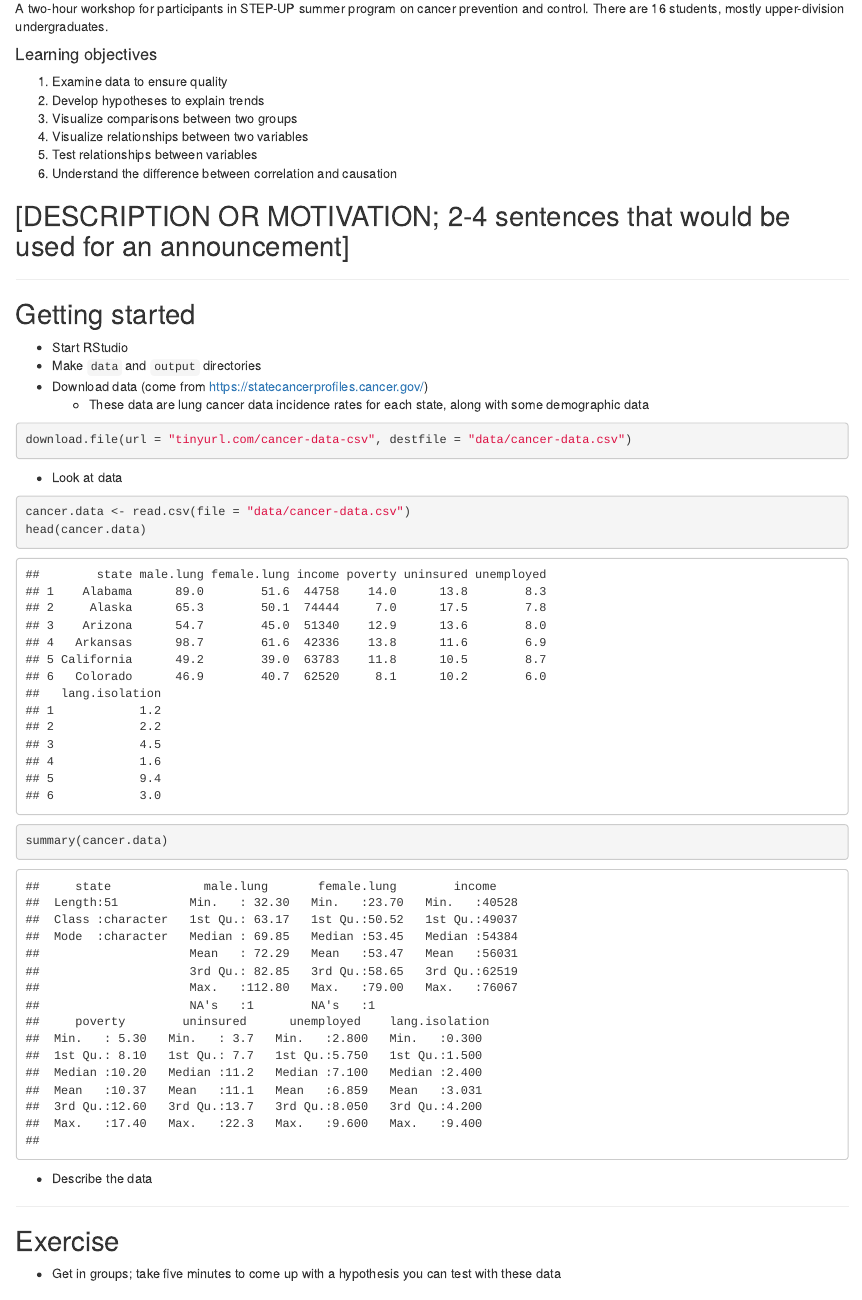
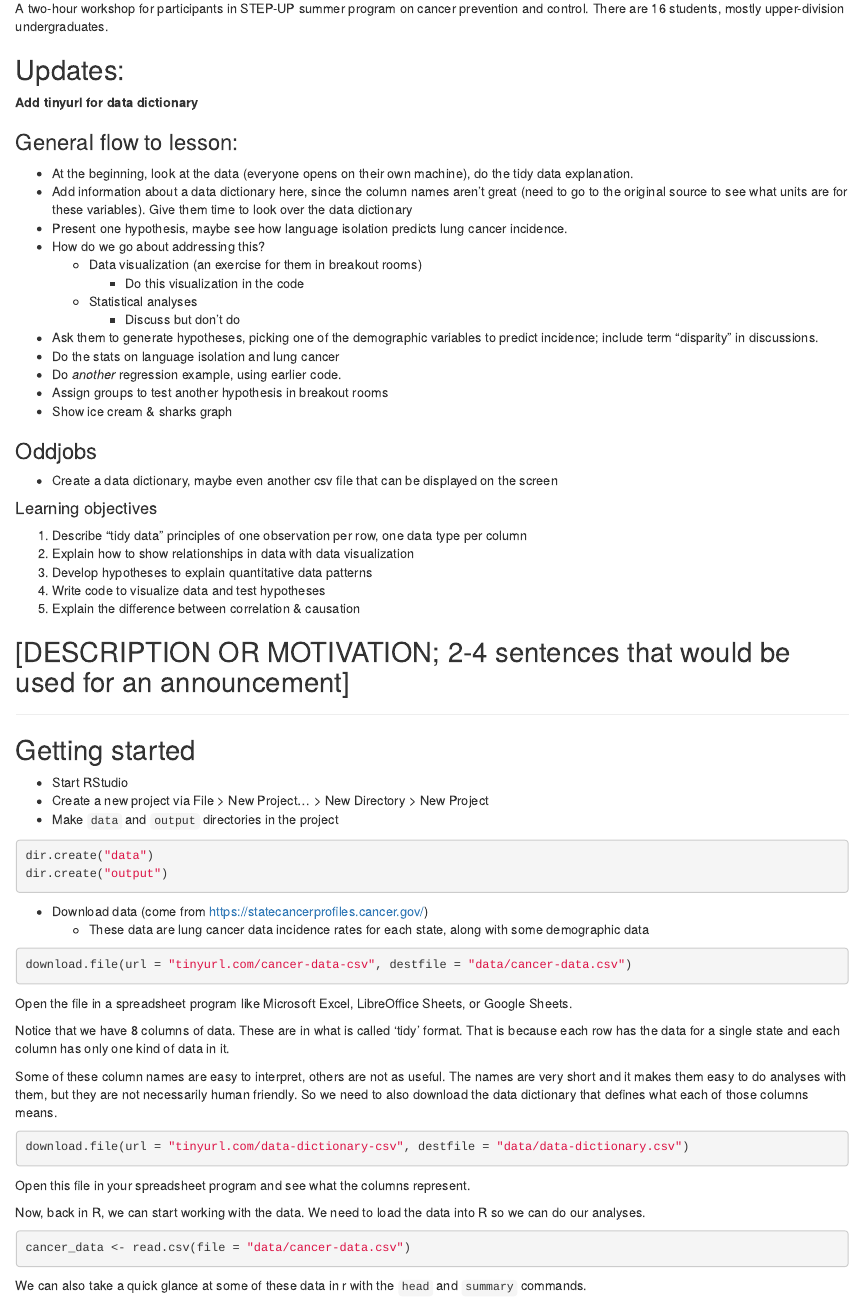
Before and after one commit to jcoliver/step-up, an R Markdown document (step-up-lesson.Rmd): the page in a window 1100 px wide, from 130 px down. Rendered offline with R 4.5, knitr and Pandoc, with nearby package versions; code that draws random numbers runs with fixed seeds of ours.

Commit message:
Add data dictionary

````diff
--- /dev/null
+++ b/data/data-dictionary.csv
@@ -0,0 +1,9 @@
+column,name,description
+state,State,State name
+male.lung,Incidence of lung cancer in males,"Number of cases per 100,000 males per year"
+female.lung,Incidence of lung cancer in females,"Number of cases per 100,000 females per year"
+income,Income,Median household income in U.S. dollars
+poverty,Poverty,Percent of families below poverty threshold
+uninsured,Uninsured,Percent of people 18-64 without health insurance
+unemployed,Unemployed,Percent of civilians over 16 years old without a job
+lang.isolation,Language isolation,Percent of households where all members have at least some difficulty with English
--- a/step-up-lesson.Rmd
+++ b/step-up-lesson.Rmd
@@ -12,13 +12,46 @@ output:
 
 A two-hour workshop for participants in STEP-UP summer program on cancer prevention and control. There are 16 students, mostly upper-division undergraduates.
 
+## Updates:
+
+**Add tinyurl for data dictionary**
+
+### General flow to lesson:
+
++ At the beginning, look at the data (everyone opens on their own machine), do the tidy data explanation.
++ Add information about a data dictionary here, since the column names aren’t great (need to go to the original source to see what units are for these variables). Give them time to look over the data dictionary
++ Present one hypothesis, maybe see how language isolation predicts lung cancer incidence.
++ How do we go about addressing this?
+    + Data visualization (an exercise for them in breakout rooms)
+        + Do this visualization in the code
+    + Statistical analyses
+        + Discuss but don’t do
++ Ask them to generate hypotheses, picking one of the demographic variables to predict incidence; include term “disparity” in discussions.
++ Do the stats on language isolation and lung cancer
++ Do _another_ regression example, using earlier code.
++ Assign groups to test another hypothesis in breakout rooms
++ Show ice cream & sharks graph
+
+### Oddjobs
+
++ Create a data dictionary, maybe even another csv file that can be displayed on the screen
+
 #### Learning objectives
+
+1. Describe “tidy data” principles of one observation per row, one data type per column
+2. Explain how to show relationships in data with data visualization
+3. Develop hypotheses to explain quantitative data patterns
+4. Write code to visualize data and test hypotheses
+5. Explain the difference between correlation & causation
+
+<!--
 1. Examine data to ensure quality
 2. Develop hypotheses to explain trends
 3. Visualize comparisons between two groups
 4. Visualize relationships between two variables
 5. Test relationships between variables
 6. Understand the difference between correlation and causation
+-->
 
 ## [DESCRIPTION OR MOTIVATION; 2-4 sentences that would be used for an announcement]
 
@@ -27,18 +60,41 @@ A two-hour workshop for participants in STEP-UP summer program on cancer prevent
 ## Getting started
 
 + Start RStudio
-+ Make `data` and `output` directories
++ Create a new project via File > New Project... > New Directory > New Project
++ Make `data` and `output` directories in the project
+```{r create-directories, eval = FALSE}
+dir.create("data")
+dir.create("output")
+```
 + Download data (come from [https://statecancerprofiles.cancer.gov/](https://statecancerprofiles.cancer.gov/))
     + These data are lung cancer data incidence rates for each state, along with some demographic data
 
 ```{r data-retrieve, eval = FALSE}
 download.file(url = "tinyurl.com/cancer-data-csv", destfile = "data/cancer-data.csv")
 ```
-+ Look at data
 
-```{r data-inspection}
-cancer.data <- read.csv(file = "data/cancer-data.csv")
-head(cancer.data)
-summary(cancer.data)
+Open the file in a spreadsheet program like Microsoft Excel, LibreOffice Sheets, or Google Sheets.
+
+```{r load-data, echo = FALSE}
+cancer_data <- read.csv(file = "data/cancer-data.csv")
 ```
-+ Describe the data
+
+Notice that we have `r ncol(cancer_data)` columns of data. These are in what is called 'tidy' format. That is because each row has the data for a single state and each column has only one kind of data in it.
+
+Some of these column names are easy to interpret, others are not as useful. The names are very short and it makes them easy to do analyses with them, but they are not necessarily human friendly. So we need to also download the data dictionary that defines what each of those columns means.
+
+```{r data-dictionary-retrieve, eval = FALSE}
+download.file(url = "tinyurl.com/data-dictionary-csv", destfile = "data/data-dictionary.csv")
+```
+
+Open this file in your spreadsheet program and see what the columns represent.
+
+Now, back in R, we can start working with the data. We need to load the data into R so we can do our analyses.
+
+```{r data-loading}
+cancer_data <- read.csv(file = "data/cancer-data.csv")
+```
+
+We can also take a quick glance at some of these data in r with the `head` and `summary` commands.
+
+```{r data-head}
````
Also changed, not shown: step-up-lesson.Rmd (44 more changed lines).
